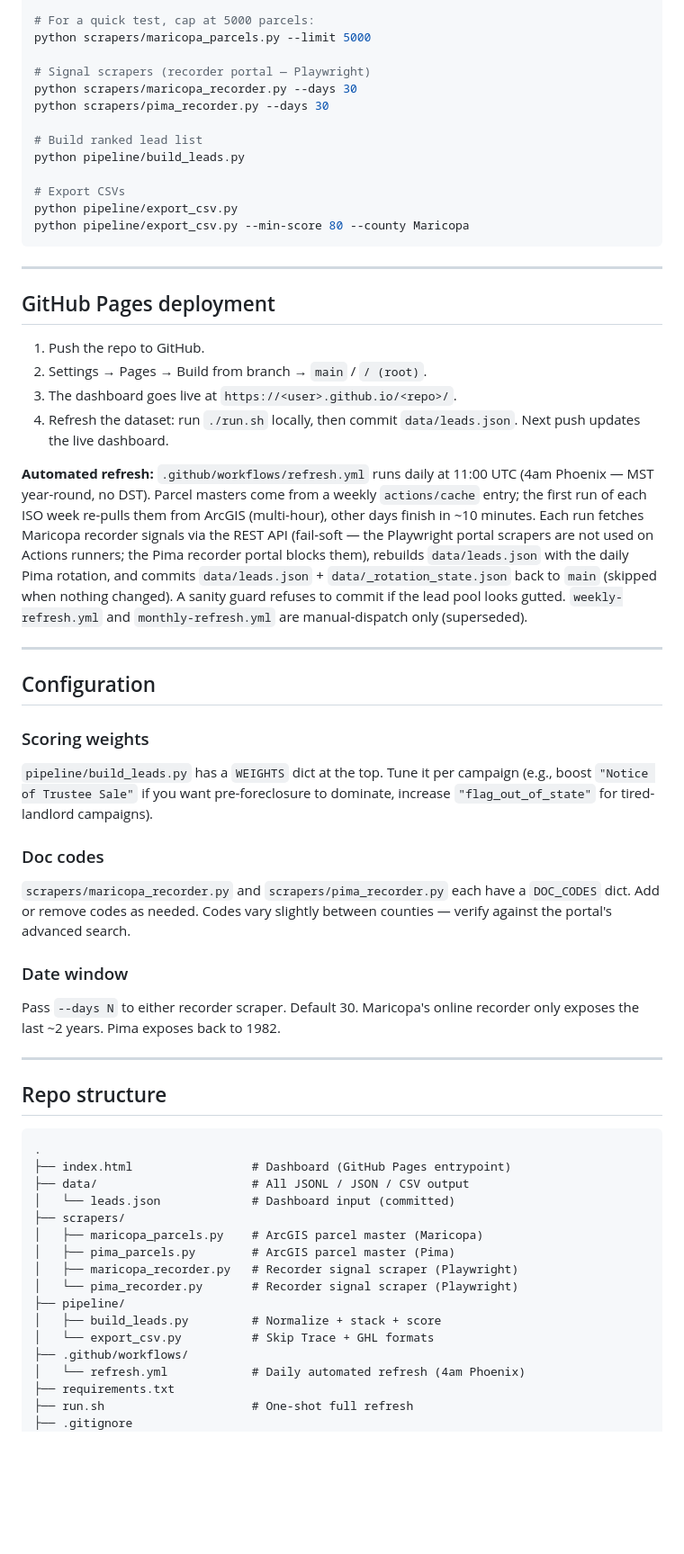
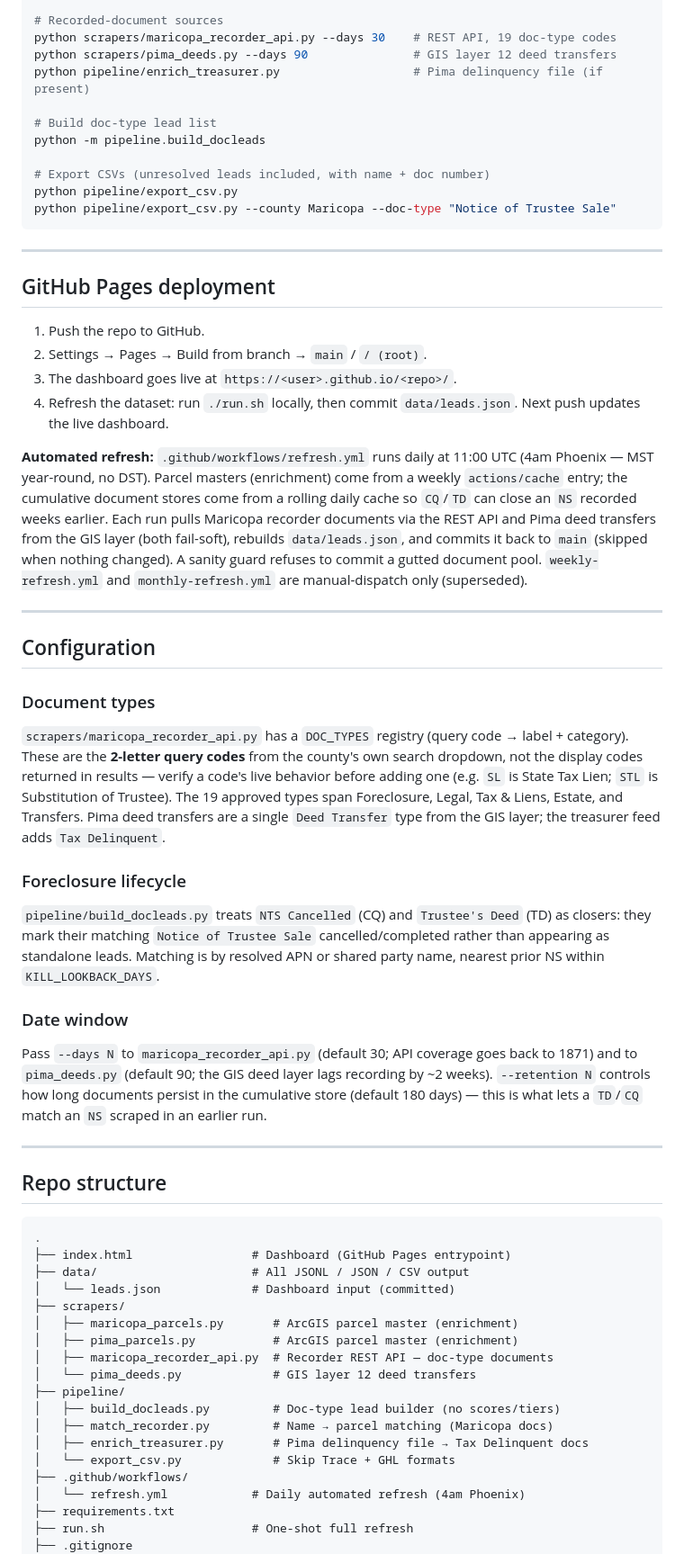
Before and after one commit to alex15289/maricopa-pima-intel, a Markdown page: README.md, the part around one of its changes. Shown at 90% size. GitHub-like rendering; blank space fills up the shorter version.

````diff
--- a/README.md
+++ b/README.md
@@ -85,19 +79,17 @@ After that, open `index.html` in a browser (or push to GitHub Pages).
 python scrapers/maricopa_parcels.py
 python scrapers/pima_parcels.py
 
-# For a quick test, cap at 5000 parcels:
-python scrapers/maricopa_parcels.py --limit 5000
+# Recorded-document sources
+python scrapers/maricopa_recorder_api.py --days 30    # REST API, 19 doc-type codes
+python scrapers/pima_deeds.py --days 90               # GIS layer 12 deed transfers
+python pipeline/enrich_treasurer.py                   # Pima delinquency file (if present)
 
-# Signal scrapers (recorder portal — Playwright)
-python scrapers/maricopa_recorder.py --days 30
-python scrapers/pima_recorder.py --days 30
+# Build doc-type lead list
+python -m pipeline.build_docleads
 
-# Build ranked lead list
-python pipeline/build_leads.py
-
-# Export CSVs
+# Export CSVs (unresolved leads included, with name + doc number)
 python pipeline/export_csv.py
-python pipeline/export_csv.py --min-score 80 --county Maricopa
+python pipeline/export_csv.py --county Maricopa --doc-type "Notice of Trustee Sale"
 ```
 
 ---
@@ -109,20 +101,20 @@ python pipeline/export_csv.py --min-score 80 --county Maricopa
 3. The dashboard goes live at `https://<user>.github.io/<repo>/`.
 4. Refresh the dataset: run `./run.sh` locally, then commit `data/leads.json`. Next push updates the live dashboard.
 
-**Automated refresh:** `.github/workflows/refresh.yml` runs daily at 11:00 UTC (4am Phoenix — MST year-round, no DST). Parcel masters come from a weekly `actions/cache` entry; the first run of each ISO week re-pulls them from ArcGIS (multi-hour), other days finish in ~10 minutes. Each run fetches Maricopa recorder signals via the REST API (fail-soft — the Playwright portal scrapers are not used on Actions runners; the Pima recorder portal blocks them), rebuilds `data/leads.json` with the daily Pima rotation, and commits `data/leads.json` + `data/_rotation_state.json` back to `main` (skipped when nothing changed). A sanity guard refuses to commit if the lead pool looks gutted. `weekly-refresh.yml` and `monthly-refresh.yml` are manual-dispatch only (superseded).
+**Automated refresh:** `.github/workflows/refresh.yml` runs daily at 11:00 UTC (4am Phoenix — MST year-round, no DST). Parcel masters (enrichment) come from a weekly `actions/cache` entry; the cumulative document stores come from a rolling daily cache so `CQ`/`TD` can close an `NS` recorded weeks earlier. Each run pulls Maricopa recorder documents via the REST API and Pima deed transfers from the GIS layer (both fail-soft), rebuilds `data/leads.json`, and commits it back to `main` (skipped when nothing changed). A sanity guard refuses to commit a gutted document pool. `weekly-refresh.yml` and `monthly-refresh.yml` are manual-dispatch only (superseded).
 
 ---
 
 ## Configuration
 
-### Scoring weights
-`pipeline/build_leads.py` has a `WEIGHTS` dict at the top. Tune it per campaign (e.g., boost `"Notice of Trustee Sale"` if you want pre-foreclosure to dominate, increase `"flag_out_of_state"` for tired-landlord campaigns).
+### Document types
+`scrapers/maricopa_recorder_api.py` has a `DOC_TYPES` registry (query code → label + category). These are the **2-letter query codes** from the county's own search dropdown, not the display codes returned in results — verify a code's live behavior before adding one (e.g. `SL` is State Tax Lien; `STL` is Substitution of Trustee). The 19 approved types span Foreclosure, Legal, Tax & Liens, Estate, and Transfers. Pima deed transfers are a single `Deed Transfer` type from the GIS layer; the treasurer feed adds `Tax Delinquent`.
 
-### Doc codes
-`scrapers/maricopa_recorder.py` and `scrapers/pima_recorder.py` each have a `DOC_CODES` dict. Add or remove codes as needed. Codes vary slightly between counties — verify against the portal's advanced search.
+### Foreclosure lifecycle
+`pipeline/build_docleads.py` treats `NTS Cancelled` (CQ) and `Trustee's Deed` (TD) as closers: they mark their matching `Notice of Trustee Sale` cancelled/completed rather than appearing as standalone leads. Matching is by resolved APN or shared party name, nearest prior NS within `KILL_LOOKBACK_DAYS`.
 
 ### Date window
-Pass `--days N` to either recorder scraper. Default 30. Maricopa's online recorder only exposes the last ~2 years. Pima exposes back to 1982.
+Pass `--days N` to `maricopa_recorder_api.py` (default 30; API coverage goes back to 1871) and to `pima_deeds.py` (default 90; the GIS deed layer lags recording by ~2 weeks). `--retention N` controls how long documents persist in the cumulative store (default 180 days) — this is what lets a `TD`/`CQ` match an `NS` scraped in an earlier run.
 
 ---
 
@@ -134,13 +126,15 @@ Pass `--days N` to either recorder scraper. Default 30. Maricopa's online record
 ├── data/                      # All JSONL / JSON / CSV output
 │   └── leads.json             # Dashboard input (committed)
 ├── scrapers/
-│   ├── maricopa_parcels.py    # ArcGIS parcel master (Maricopa)
-│   ├── pima_parcels.py        # ArcGIS parcel master (Pima)
-│   ├── maricopa_recorder.py   # Recorder signal scraper (Playwright)
-│   └── pima_recorder.py       # Recorder signal scraper (Playwright)
+│   ├── maricopa_parcels.py       # ArcGIS parcel master (enrichment)
+│   ├── pima_parcels.py           # ArcGIS parcel master (enrichment)
+│   ├── maricopa_recorder_api.py  # Recorder REST API — doc-type documents
+│   └── pima_deeds.py             # GIS layer 12 deed transfers
 ├── pipeline/
-│   ├── build_leads.py         # Normalize + stack + score
-│   └── export_csv.py          # Skip Trace + GHL formats
+│   ├── build_docleads.py         # Doc-type lead builder (no scores/tiers)
+│   ├── match_recorder.py         # Name → parcel matching (Maricopa docs)
+│   ├── enrich_treasurer.py       # Pima delinquency file → Tax Delinquent docs
+│   └── export_csv.py             # Skip Trace + GHL formats
 ├── .github/workflows/
 │   └── refresh.yml            # Daily automated refresh (4am Phoenix)
 ├── requirements.txt
````
Also changed, not shown: other parts of README.md (+39 -47 lines).
